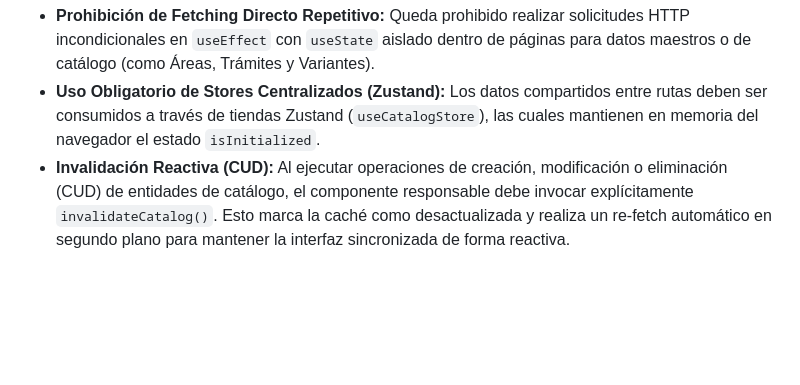
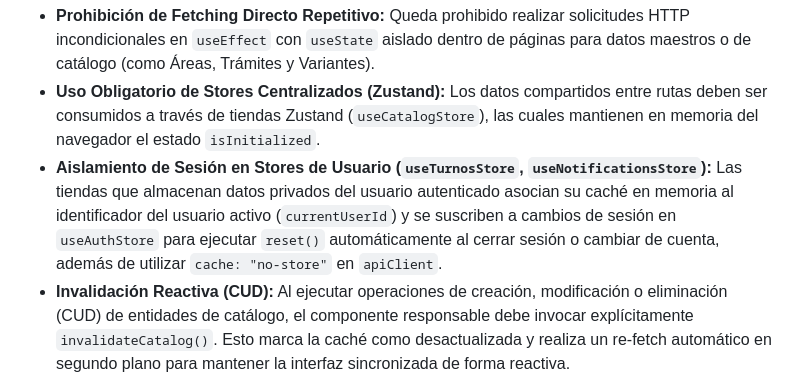
Before and after one commit to Municipalidad-de-Armstrong/turnero-docs, a Markdown page: estandares/arquitectura-frontend.md, the part around the change. Rendered like a GitHub page; blank space fills up the shorter version.

```diff
--- a/estandares/arquitectura-frontend.md
+++ b/estandares/arquitectura-frontend.md
@@ -195,6 +195,7 @@ Para evitar la degradación de la experiencia de usuario (parpadeos/flickers, sp
 
 - **Prohibición de Fetching Directo Repetitivo:** Queda prohibido realizar solicitudes HTTP incondicionales en `useEffect` con `useState` aislado dentro de páginas para datos maestros o de catálogo (como Áreas, Trámites y Variantes).
 - **Uso Obligatorio de Stores Centralizados (Zustand):** Los datos compartidos entre rutas deben ser consumidos a través de tiendas Zustand (`useCatalogStore`), las cuales mantienen en memoria del navegador el estado `isInitialized`.
+- **Aislamiento de Sesión en Stores de Usuario (`useTurnosStore`, `useNotificationsStore`):** Las tiendas que almacenan datos privados del usuario autenticado asocian su caché en memoria al identificador del usuario activo (`currentUserId`) y se suscriben a cambios de sesión en `useAuthStore` para ejecutar `reset()` automáticamente al cerrar sesión o cambiar de cuenta, además de utilizar `cache: "no-store"` en `apiClient`.
 - **Invalidación Reactiva (CUD):** Al ejecutar operaciones de creación, modificación o eliminación (CUD) de entidades de catálogo, el componente responsable debe invocar explícitamente `invalidateCatalog()`. Esto marca la caché como desactualizada y realiza un re-fetch automático en segundo plano para mantener la interfaz sincronizada de forma reactiva.
 
 ### 5.1 Clasificación de Datos por Nivel de Criticidad de Caché
```
Also changed, not shown: especificaciones/dominios/6-notifications.md (+6 -3 lines).
